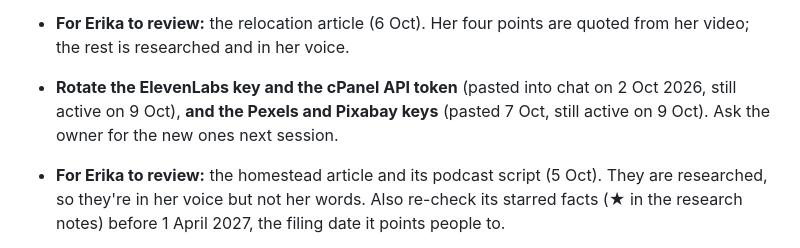
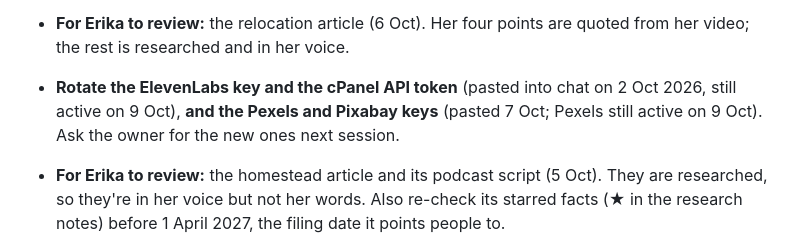
Before and after one commit to ptoayyazsharif/Erika_website, a Markdown page: CLAUDE.md, the part around the change. Rendered like a GitHub page.

Commit message:
CLAUDE.md: only claim the Pexels key was still active
Co-Authored-By: Claude Opus 5.5 <noreply@anthropic.com>
Claude-Session: https://claude.ai/code/session_014UEUWFVPFtasGLsNwikjqa

```diff
--- a/CLAUDE.md
+++ b/CLAUDE.md
@@ -352,8 +352,8 @@ shipped article in `posts.php`, check whether the admin has saved one (the
   from her video; the rest is researched and in her voice.
 
 - **Rotate the ElevenLabs key and the cPanel API token** (pasted into chat on 2 Oct
-  2026, still active on 9 Oct), **and the Pexels and Pixabay keys** (pasted 7 Oct, still
-  active on 9 Oct). Ask
+  2026, still active on 9 Oct), **and the Pexels and Pixabay keys** (pasted 7 Oct; Pexels
+  still active on 9 Oct). Ask
   the owner for the new ones next session.
 - **For Erika to review:** the homestead article and its podcast script (5 Oct). They
   are researched, so they're in her voice but not her words. Also re-check its starred
```
